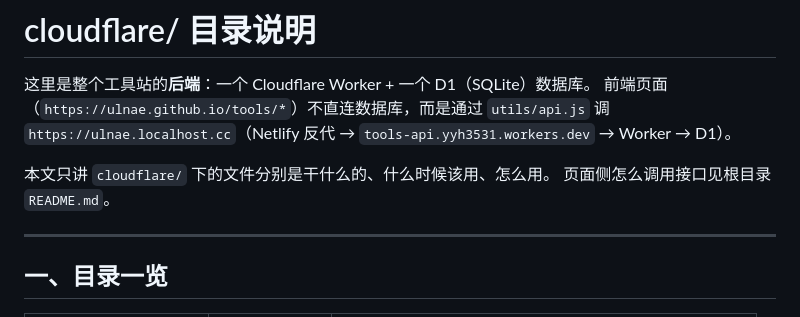
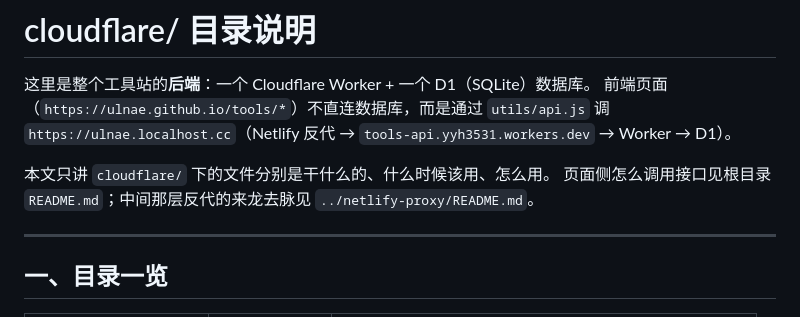
Before and after one commit to ulnae/tools, a Markdown page: cloudflare/README.md, the part around the change. GitHub-like rendering.

```diff
--- a/cloudflare/README.md
+++ b/cloudflare/README.md
@@ -5,7 +5,7 @@
 `https://ulnae.localhost.cc`（Netlify 反代 → `tools-api.yyh3531.workers.dev` → Worker → D1）。
 
 本文只讲 `cloudflare/` 下的文件分别是干什么的、什么时候该用、怎么用。
-页面侧怎么调用接口见根目录 `README.md`。
+页面侧怎么调用接口见根目录 `README.md`；中间那层反代的来龙去脉见 `../netlify-proxy/README.md`。
 
 ---
 
```
Also changed, not shown: netlify-proxy/README.md (added, +156 -0 lines).
